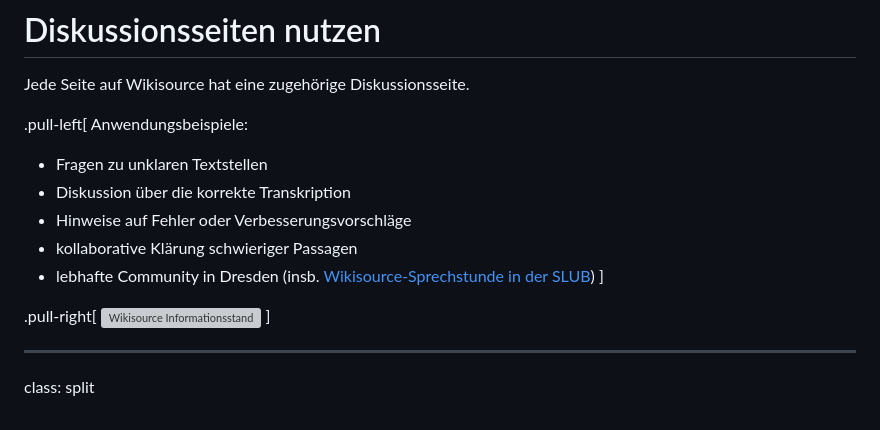
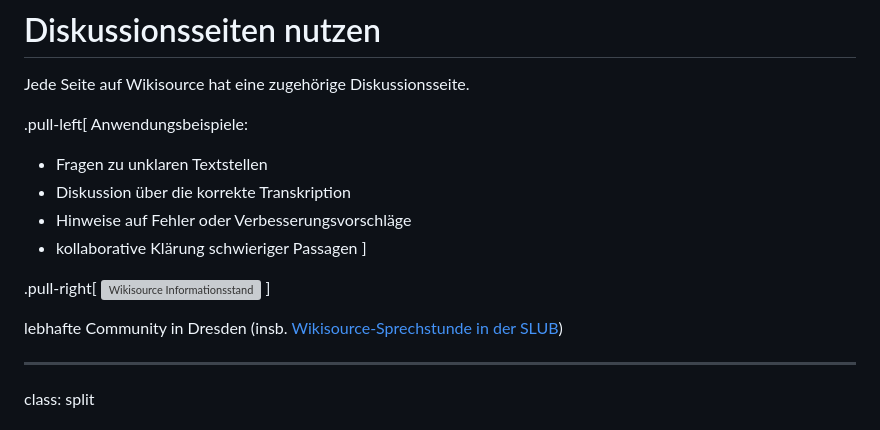
Before and after one commit to wrznr/dhm-dk-wikisource, a Markdown page: content.md, the part around the change. Drawn GitHub-style; grey boxes are pictures that could not be loaded.

```diff
--- a/content.md
+++ b/content.md
@@ -316,12 +316,13 @@ Anwendungsbeispiele:
 - Diskussion über die korrekte Transkription
 - Hinweise auf Fehler oder Verbesserungsvorschläge
 - kollaborative Klärung schwieriger Passagen
-- lebhafte Community in Dresden (insb. [Wikisource-Sprechstunde in der SLUB](https://de.wikisource.org/wiki/Wikisource:Wikisource-Informationsstand_SLUB))
 ]
 
 .pull-right[
 ![Wikisource Informationsstand](https://upload.wikimedia.org/wikipedia/commons/e/ee/20220925120DR_Dresden_Andreas_Wagner_SLUB_Wikisource.jpg)
 ]
+
+lebhafte Community in Dresden (insb. [Wikisource-Sprechstunde in der SLUB](https://de.wikisource.org/wiki/Wikisource:Wikisource-Informationsstand_SLUB))
 
 ---
 
```
